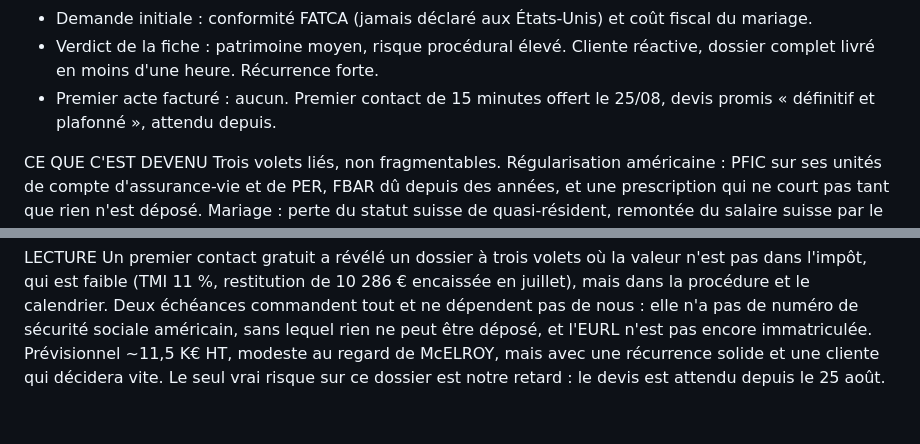
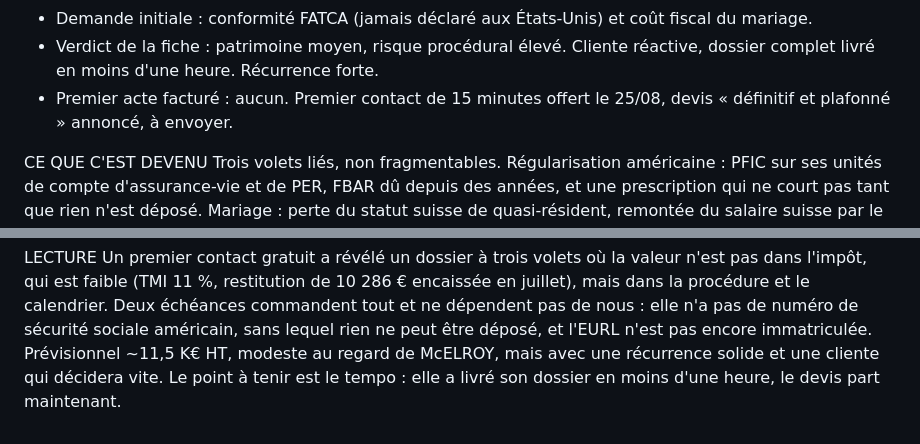
Before and after one commit to FOUAIRY357/git-clone-https-github.com-JonathanB555-bensaidavocats, a Markdown page: livrables/Maccioni/note-interne-fiche-contact-a-facturation.md, 2 parts joined by grey strips. Drawn GitHub-style.

```diff
--- a/livrables/Maccioni/note-interne-fiche-contact-a-facturation.md
+++ b/livrables/Maccioni/note-interne-fiche-contact-a-facturation.md
@@ -7,8 +7,8 @@ AU DÉPART (formulaire site / premier contact)
 - Demande initiale : conformité FATCA (jamais déclaré aux États-Unis) et coût fiscal du mariage.
 - Verdict de la fiche : patrimoine moyen, risque procédural élevé. Cliente réactive, dossier
   complet livré en moins d'une heure. Récurrence forte.
-- Premier acte facturé : aucun. Premier contact de 15 minutes offert le 25/08, devis promis
-  « définitif et plafonné », attendu depuis.
+- Premier acte facturé : aucun. Premier contact de 15 minutes offert le 25/08, devis
+  « définitif et plafonné » annoncé, à envoyer.
 
 CE QUE C'EST DEVENU
 Trois volets liés, non fragmentables. Régularisation américaine : PFIC sur ses unités de compte
@@ -45,5 +45,5 @@ l'impôt, qui est faible (TMI 11 %, restitution de 10 286 € encaissée en juil
 procédure et le calendrier. Deux échéances commandent tout et ne dépendent pas de nous : elle
 n'a pas de numéro de sécurité sociale américain, sans lequel rien ne peut être déposé, et
 l'EURL n'est pas encore immatriculée. Prévisionnel ~11,5 K€ HT, modeste au regard de McELROY,
-mais avec une récurrence solide et une cliente qui décidera vite. Le seul vrai risque sur ce
-dossier est notre retard : le devis est attendu depuis le 25 août.
+mais avec une récurrence solide et une cliente qui décidera vite. Le point à tenir est le
+tempo : elle a livré son dossier en moins d'une heure, le devis part maintenant.
```
Also changed, not shown: livrables/Bonnivard/note-interne-fiche-contact-a-facturation.md (+4 -5 lines), livrables/Maccioni/rapport-diagnostic-et-honoraires.md (+3 -3 lines).
